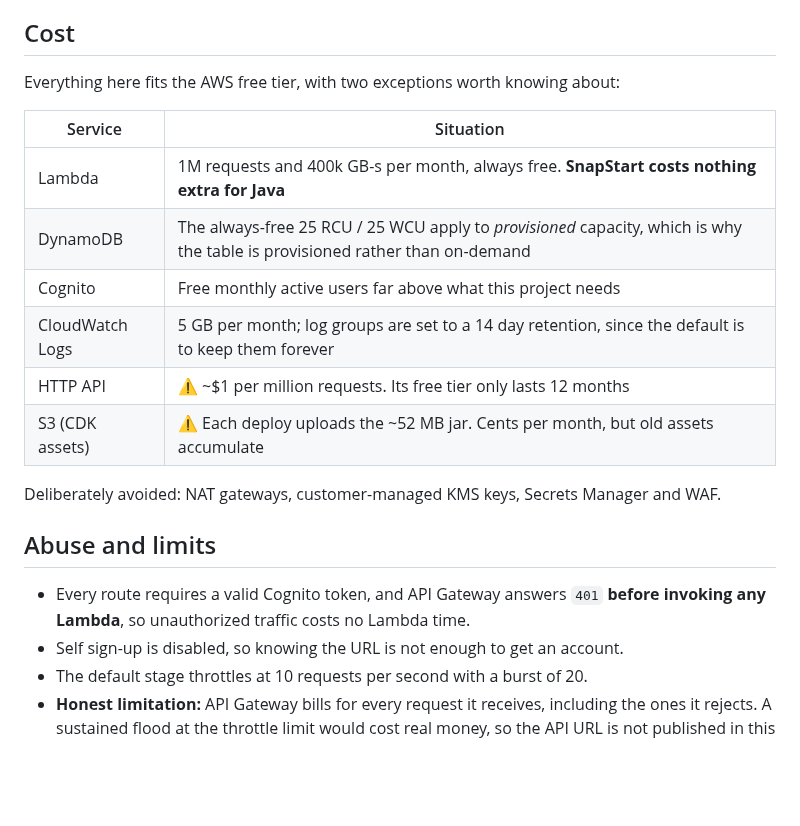
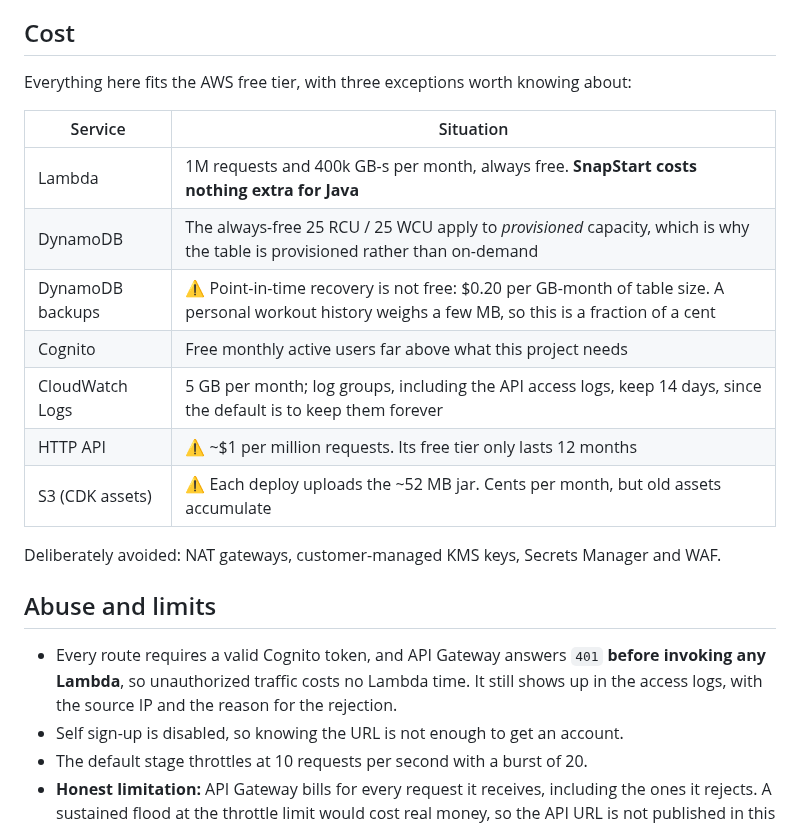
Before and after one commit to landoicco/etiya, a Markdown page: docs/deployment.md, the part around one of its changes. Drawn GitHub-style; blank space fills up the shorter version.

```diff
--- a/docs/deployment.md
+++ b/docs/deployment.md
@@ -91,14 +94,15 @@ The table and the user pool use `RemovalPolicy.DESTROY`, so nothing is left behi
 
 ## Cost
 
-Everything here fits the AWS free tier, with two exceptions worth knowing about:
+Everything here fits the AWS free tier, with three exceptions worth knowing about:
 
 | Service | Situation |
 |---|---|
 | Lambda | 1M requests and 400k GB-s per month, always free. **SnapStart costs nothing extra for Java** |
 | DynamoDB | The always-free 25 RCU / 25 WCU apply to *provisioned* capacity, which is why the table is provisioned rather than on-demand |
+| DynamoDB backups | ⚠️ Point-in-time recovery is not free: $0.20 per GB-month of table size. A personal workout history weighs a few MB, so this is a fraction of a cent |
 | Cognito | Free monthly active users far above what this project needs |
-| CloudWatch Logs | 5 GB per month; log groups are set to a 14 day retention, since the default is to keep them forever |
+| CloudWatch Logs | 5 GB per month; log groups, including the API access logs, keep 14 days, since the default is to keep them forever |
 | HTTP API | ⚠️ ~$1 per million requests. Its free tier only lasts 12 months |
 | S3 (CDK assets) | ⚠️ Each deploy uploads the ~52 MB jar. Cents per month, but old assets accumulate |
 
@@ -106,7 +110,7 @@ Deliberately avoided: NAT gateways, customer-managed KMS keys, Secrets Manager a
 
 ## Abuse and limits
 
-* Every route requires a valid Cognito token, and API Gateway answers `401` **before invoking any Lambda**, so unauthorized traffic costs no Lambda time.
+* Every route requires a valid Cognito token, and API Gateway answers `401` **before invoking any Lambda**, so unauthorized traffic costs no Lambda time. It still shows up in the access logs, with the source IP and the reason for the rejection.
 * Self sign-up is disabled, so knowing the URL is not enough to get an account.
 * The default stage throttles at 10 requests per second with a burst of 20.
 * **Honest limitation:** API Gateway bills for every request it receives, including the ones it rejects. A sustained flood at the throttle limit would cost real money, so the API URL is not published in this repo and a budget alarm is the safety net.
```
Also changed, not shown: other parts of docs/deployment.md (+5 -2 lines), docs/decisions.md (+23 -3 lines), docs/images/architecture.png, 6 other files.
